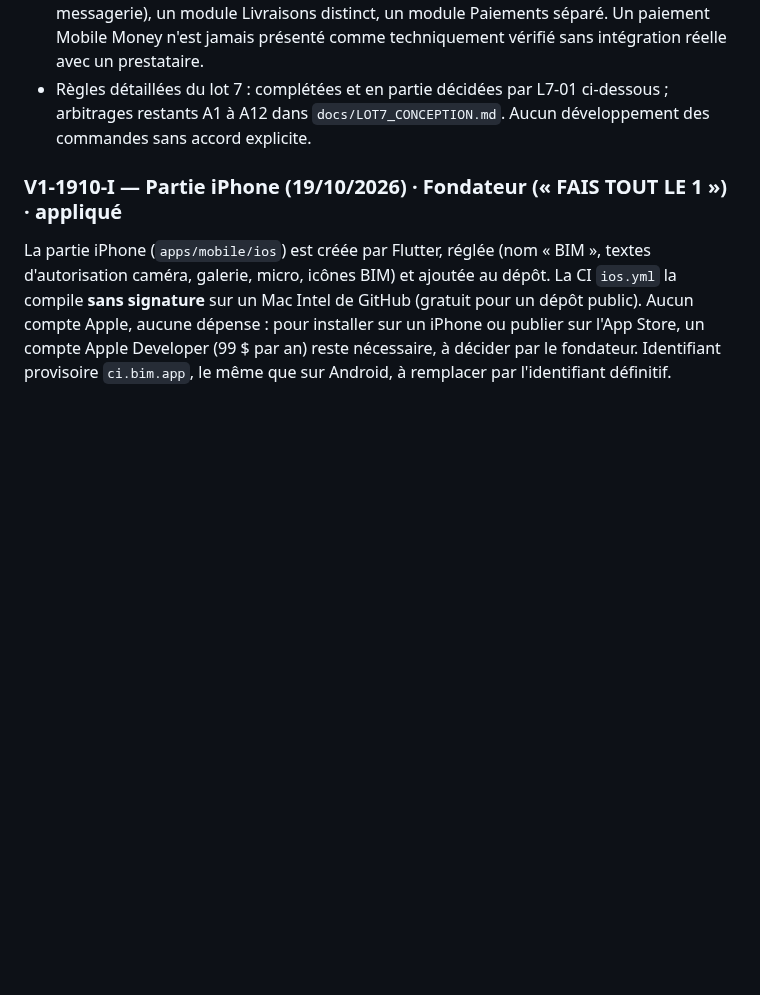
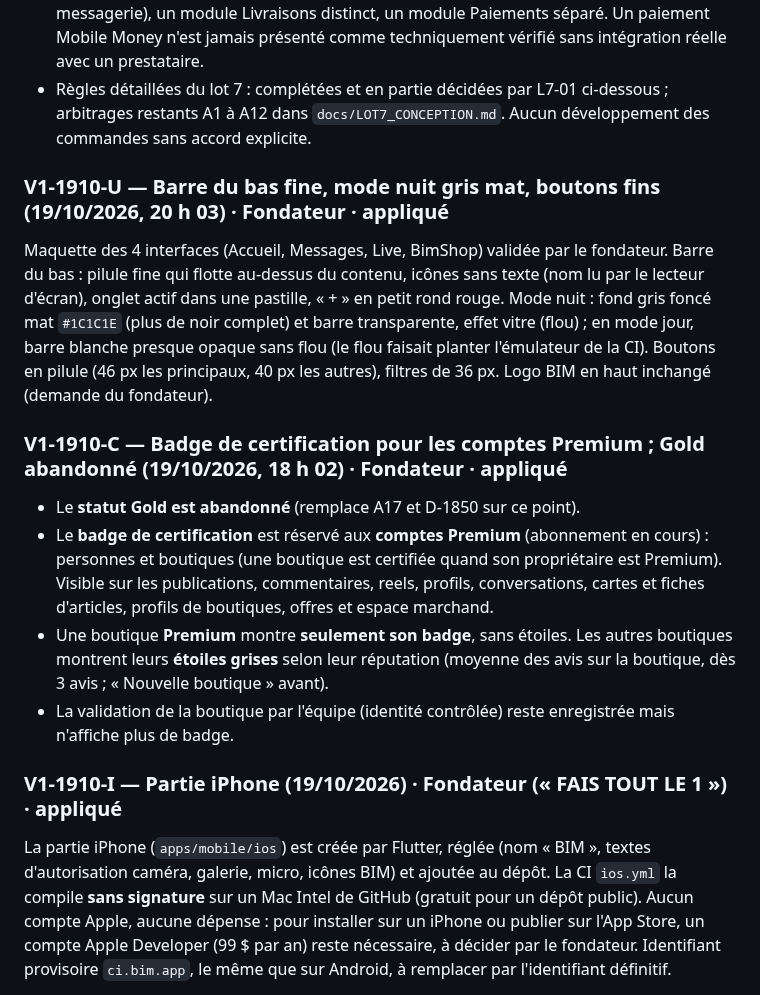
Before and after one commit to djannigraphi-prog/Bim, a Markdown page: DECISIONS.md, the part around the change. GitHub-like rendering; blank space fills up the shorter version.

Commit message:
Docs : décisions V1-1910-C (badge Premium, Gold abandonné) et V1-1910-U (barre fine, mode nuit mat)
Co-Authored-By: Claude Opus 5.5 <noreply@anthropic.com>
Claude-Session: https://claude.ai/code/session_016WKuFxRDNC81FbMRt6sjMz

```diff
--- a/DECISIONS.md
+++ b/DECISIONS.md
@@ -165,6 +165,25 @@ F15 et F16 : inchangés (sections ci-dessus), reconfirmés le 14/10/2026. Pour F
 - La règle est appliquée et vérifiée **côté serveur** (jamais seulement dans l'interface) et fait l'objet de tests dédiés. Le droit d'encaisser se déduit d'une relation d'emploi active avec la boutique de la commande ; il n'est jamais une option cochée par le marchand. Conséquence technique (lot 7) : la colonne `courier_shop_partnerships.can_collect_article_payment` (lot 0, jamais utilisée) ne doit pas servir aux espèces.
 - Architecture validée le même jour : un module Commandes unique (BimShop et messagerie), un module Livraisons distinct, un module Paiements séparé. Un paiement Mobile Money n'est jamais présenté comme techniquement vérifié sans intégration réelle avec un prestataire.
 - Règles détaillées du lot 7 : complétées et en partie décidées par L7-01 ci-dessous ; arbitrages restants A1 à A12 dans `docs/LOT7_CONCEPTION.md`. Aucun développement des commandes sans accord explicite.
+
+### V1-1910-U — Barre du bas fine, mode nuit gris mat, boutons fins (19/10/2026, 20 h 03) · Fondateur · **appliqué**
+
+Maquette des 4 interfaces (Accueil, Messages, Live, BimShop) validée par le fondateur. Barre du bas : pilule fine qui
+flotte au-dessus du contenu, icônes sans texte (nom lu par le lecteur d'écran), onglet actif dans une pastille, « + »
+en petit rond rouge. Mode nuit : fond gris foncé mat `#1C1C1E` (plus de noir complet) et barre transparente, effet
+vitre (flou) ; en mode jour, barre blanche presque opaque sans flou (le flou faisait planter l'émulateur de la CI).
+Boutons en pilule (46 px les principaux, 40 px les autres), filtres de 36 px. Logo BIM en haut inchangé (demande du
+fondateur).
+
+### V1-1910-C — Badge de certification pour les comptes Premium ; Gold abandonné (19/10/2026, 18 h 02) · Fondateur · **appliqué**
+
+- Le **statut Gold est abandonné** (remplace A17 et D-1850 sur ce point).
+- Le **badge de certification** est réservé aux **comptes Premium** (abonnement en cours) : personnes et boutiques
+  (une boutique est certifiée quand son propriétaire est Premium). Visible sur les publications, commentaires, reels,
+  profils, conversations, cartes et fiches d'articles, profils de boutiques, offres et espace marchand.
+- Une boutique **Premium** montre **seulement son badge**, sans étoiles. Les autres boutiques montrent leurs
+  **étoiles grises** selon leur réputation (moyenne des avis sur la boutique, dès 3 avis ; « Nouvelle boutique » avant).
+- La validation de la boutique par l'équipe (identité contrôlée) reste enregistrée mais n'affiche plus de badge.
 
 ### V1-1910-I — Partie iPhone (19/10/2026) · Fondateur (« FAIS TOUT LE 1 ») · **appliqué**
 
```
Also changed, not shown: PROJECT_STATUS.md (+2 -0 lines).
